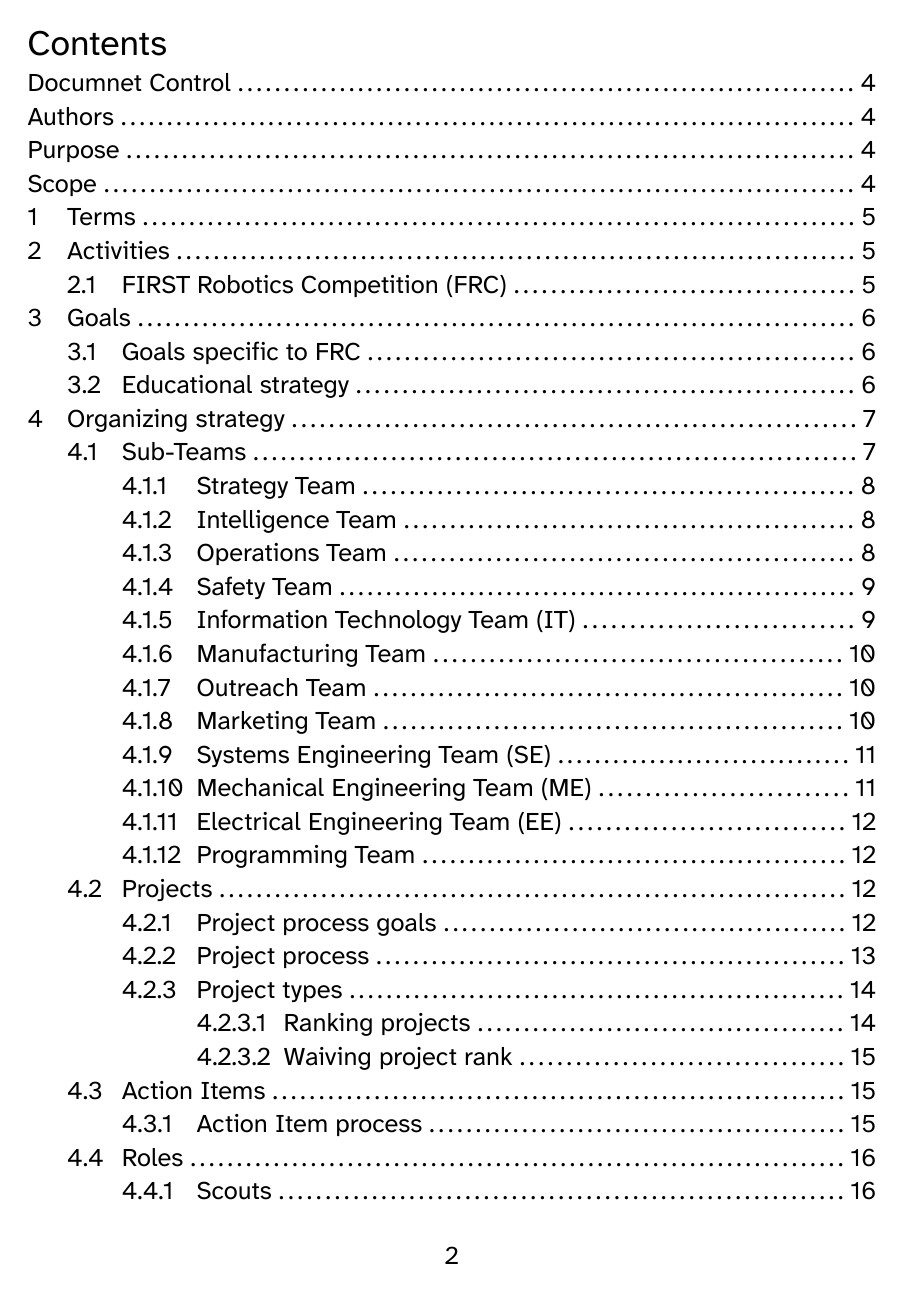
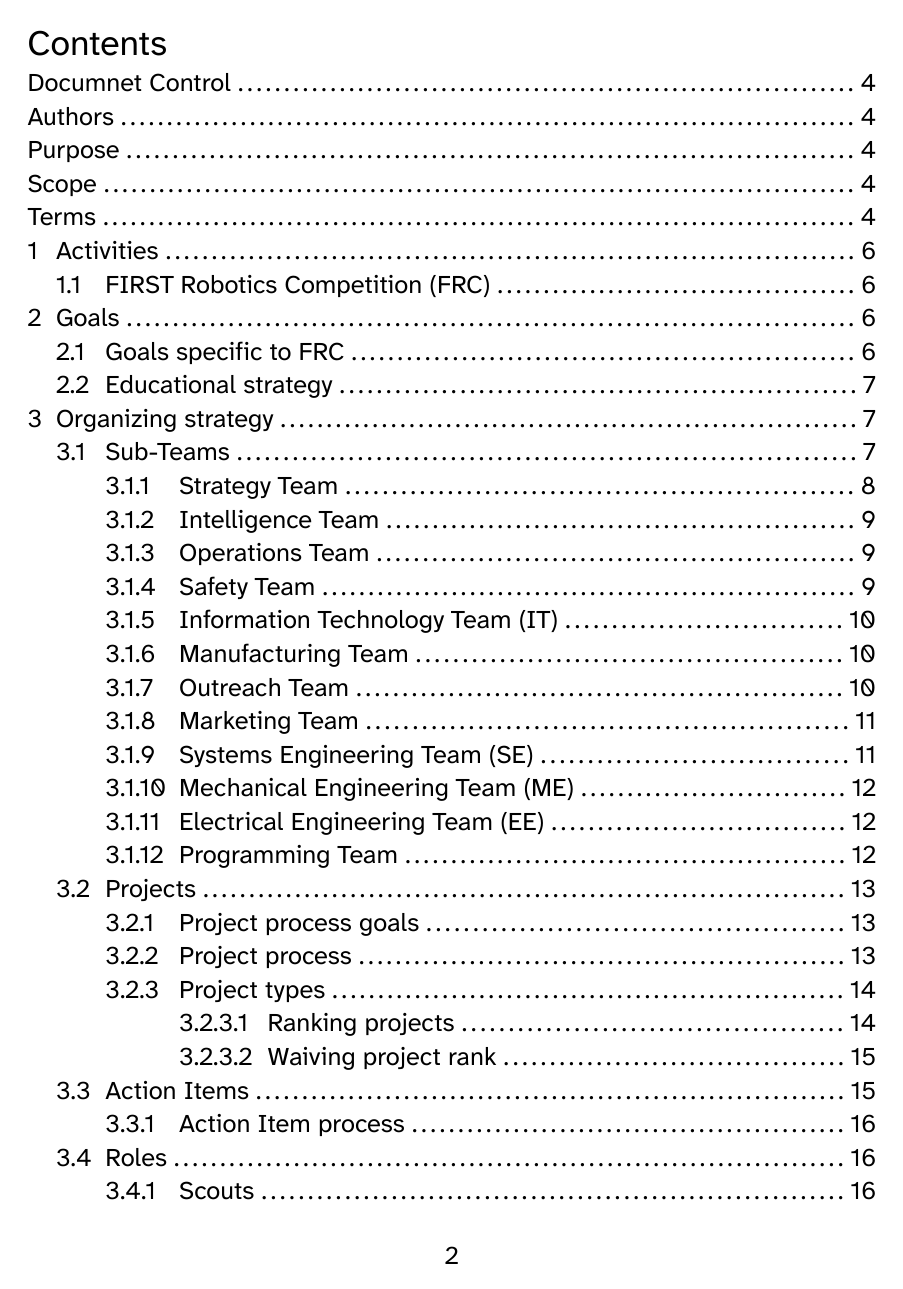
Before and after one commit to jman4747/OMR, a Typst document (ORG/ORG-0_Organizing_Manual.typ, which reads ORG/template.typ): page 2 of 27. The pictures show the PDF file released/ORG/ORG-0_Organizing_Manual.pdf that the author committed with the source.

Commit message:
better build.nu, hash-templates, Terms in template

```diff
--- a/ORG/ORG-0_Organizing_Manual.typ
+++ b/ORG/ORG-0_Organizing_Manual.typ
@@ -16,28 +16,27 @@
     - Define organizational documentation.
     - Define communications methods.
     - Define a general Code of Conduct (CoC) and safety rules.
-  ]
+  ],
+	terms: (
+		CAR: "Corrective Action Report",
+		CADD: "Computer Aided Design and Drafting",
+		EE: "Electrical Engineering",
+		FIRST: "For Inspiration and Recognition of Science and Technology",
+		FRC: "FIRST Robotics Competition",
+		IT: "Information Technology",
+		JSA: "Job Safety Analysis",
+		ME: "Mechanical Engineering",
+		OMR: "Organizational Memory Repository",
+		ORG: "Organizational Standard",
+		PPE: "Personal Protective Equipment",
+		PRJ: "Project Document",
+		SDR: "Team Standard",
+		SE: "Systems Engineering",
+		TRM: "Training Manual",
+		YPP: "Youth Protection Program",
+	)
 )
-
 // This begins the section specific to this document
-= Terms
-/ CAR: Corrective Action Report
-/ CADD: Computer Aided Design and Drafting
-/ EE: Electrical Engineering
-/ FIRST: For Inspiration and Recognition of Science and Technology
-/ FRC: FIRST Robotics Competition
-/ IT: Information Technology
-/ JSA: Job Safety Analysis
-/ ME: Mechanical Engineering
-/ OMR: Organizational Memory Repository
-/ ORG: Organizational Standard
-/ PPE: Personal Protective Equipment
-/ PRJ: Project Document
-/ SDR: Team Standard
-/ SE: Systems Engineering
-/ TRM: Training Manual
-/ YPP: Youth Protection Program
-
 = Activities
 Grayson Robotics is an organization for teaching high school students how to build and operate large (150 lbs), semi-autonomous, mobile robots.
 We conduct our operations, communications, fundraising, and engineering activities to accomplish this.
--- a/ORG/org-template.typ
+++ b/ORG/template.typ
@@ -19,6 +19,7 @@
     == V0 - yyyy-mm-dd
     - initial release
   ],
+  terms: (:),
   body
 ) = {
   // Set the document's basic properties.
@@ -69,6 +70,13 @@
   heading("Scope")
   scope
 
+  if terms.len() > 0 [
+    #heading("Terms")
+    #for (term, description) in terms [
+      / #term: #description
+    ]
+  ]
+
   // Main body.
   pagebreak(weak: true)
   set heading(numbering: "1.1")
```
Also changed, not shown: ORG/ORG-0/sha256.txt (+1 -1 lines), ORG/template.sha256.txt (+1 -1 lines), released/ORG/ORG-0_Organizing_Manual.pdf, ORG/ORG-0_Organizing_Manual.typ (2 more changed lines), 2 other files.
